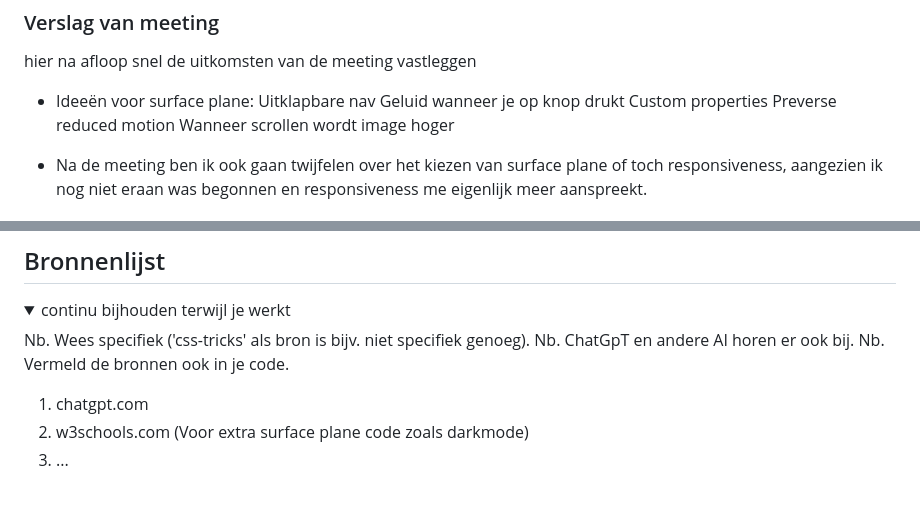
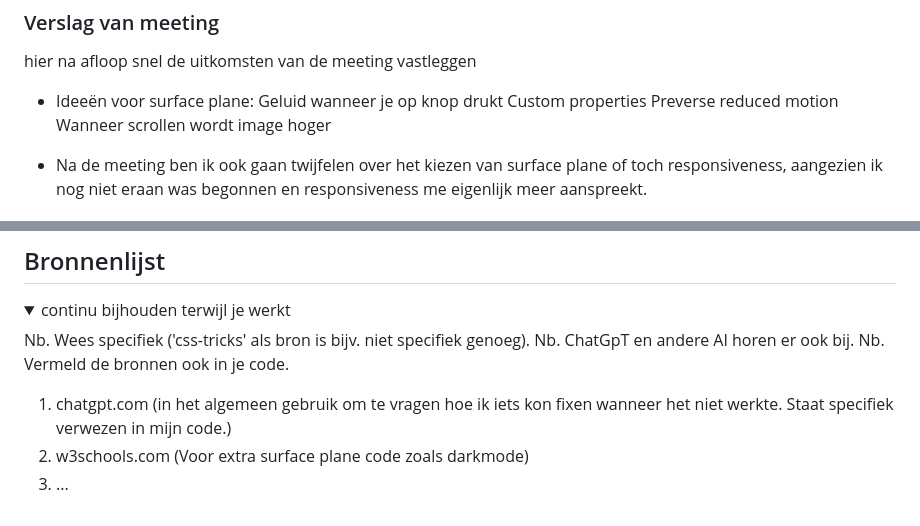
Before and after one commit to Malaikat7/Weverse, a Markdown page: README.md, 2 parts joined by grey strips. Rendered like a GitHub page; folded sections open.

```diff
--- a/README.md
+++ b/README.md
@@ -185,7 +185,7 @@ HTML/Code: Nette semantische code en ook al goed ingesprongen. Mooi dat je heade
   ### Verslag van meeting
   hier na afloop snel de uitkomsten van de meeting vastleggen
 
-  - Ideeën voor surface plane: Uitklapbare nav
+  - Ideeën voor surface plane:
 Geluid wanneer je op knop drukt
 Custom properties
 Preverse reduced motion
@@ -233,7 +233,7 @@ Wanneer scrollen wordt image hoger
   Nb. ChatGpT en andere AI horen er ook bij.
   Nb. Vermeld de bronnen ook in je code.
 
-  1. chatgpt.com
+  1. chatgpt.com (in het algemeen gebruik om te vragen hoe ik iets kon fixen wanneer het niet werkte. Staat specifiek verwezen in mijn code.)
   2. w3schools.com (Voor extra surface plane code zoals darkmode)
   3. ...
 
```
